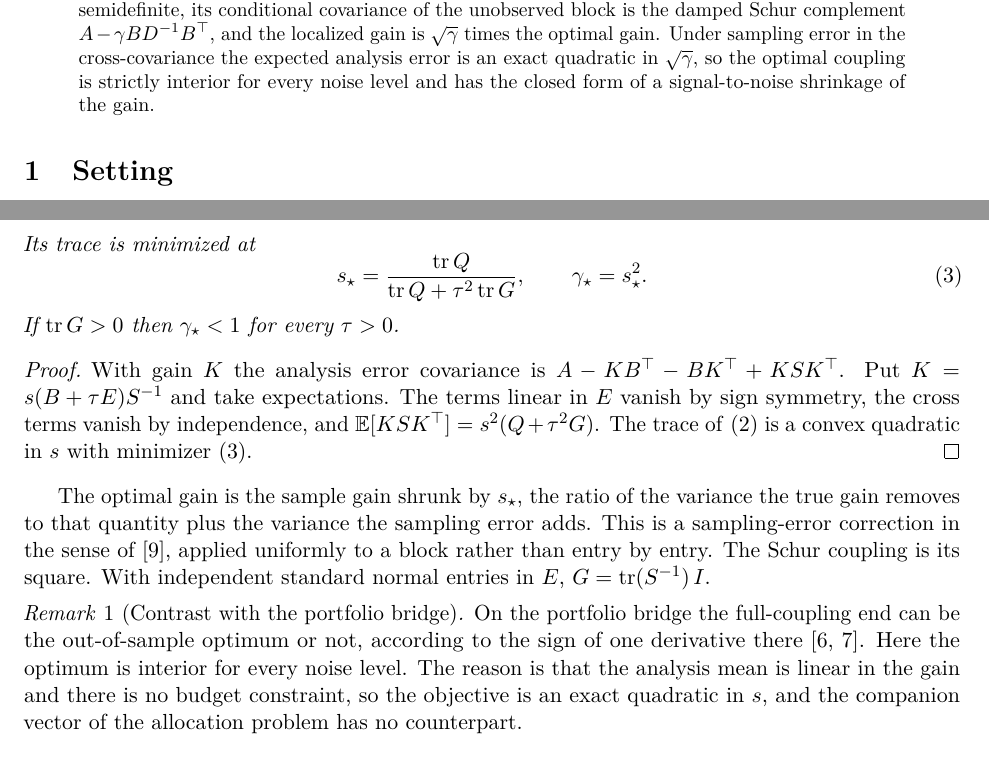
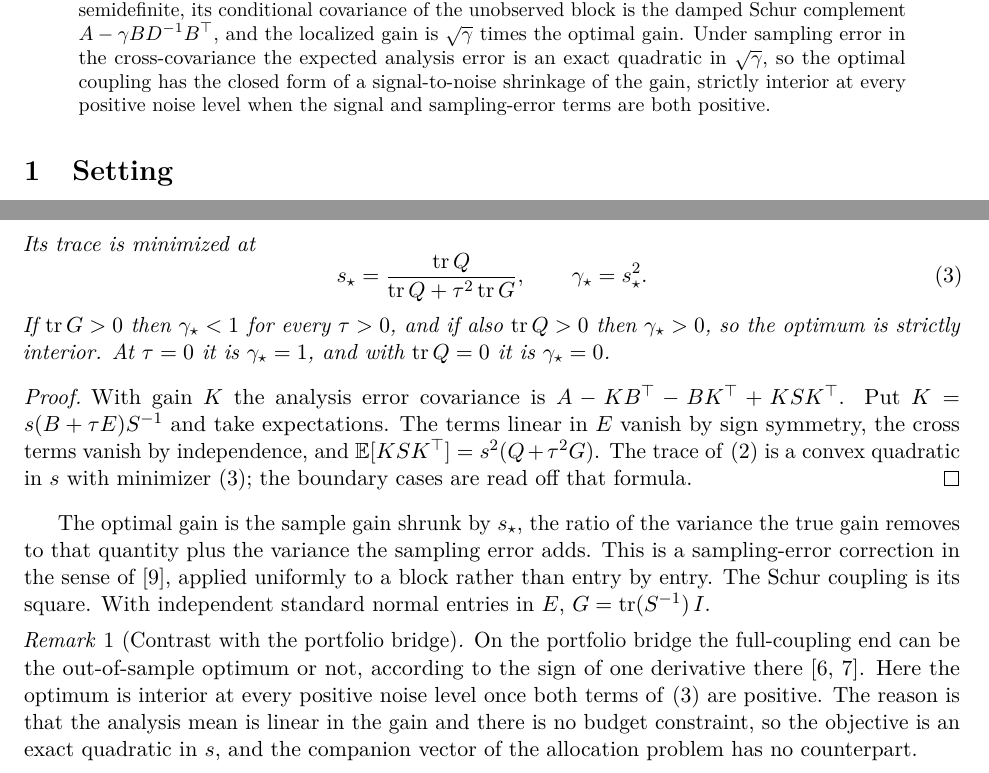
Before and after one commit to microprediction/schur, a LaTeX paper (paper/localization-is-schur-damping.tex): two parts of pages 1 and 2 of 3, joined at a grey line, cut so that both start at the same text. Compiled offline with pdfLaTeX.

Commit message:
Site issue sweep: twelve wording corrections across the theory pages and the localization note
Papers page: the representative choice cannot change the far end, not
cannot reach it (#52); the SPD rationalization and the nearest rank-two
correction are stated separately, the latter can be indefinite (#45).
Introduction: cross-block blindness is a tree property, NCO's outer tier
reads cross-cluster covariance and the gamma tau^2 factor is centred at
that noisy end (#47); natural gradient is the general Sigma^{-1} u solve,
SGD and diagonal preconditioning are metric choices (#51). Taxonomy and
generality: maximum diversification and maximum decorrelation qualified
as unconstrained and long-short (#54, #42); Kelly qualified to a
continuously rebalanced diffusion, discrete time a quadratic
approximation (#39); sibling path has two half-size solves at the root
(#41); factor-knot exactness conditional on the true loading direction
(#49). Bibliography, map and the localization note: strict interiority
needs tr Q > 0 as well as tr G > 0, with the boundary cases stated in the
proposition (#44); PDF rebuilt, verification passes. Where to damp:
recursion and tapering coincide only for two scalar blocks (#48). Map:
Rhee et al. is not the only robust Cholesky-regression model (#43).
Timeline: LatticeVision marked adjacent, scope sentence amended (#46).

Co-Authored-By: Claude Fable 5.1 <noreply@anthropic.com>

```diff
--- a/paper/localization-is-schur-damping.tex
+++ b/paper/localization-is-schur-damping.tex
@@ -44,8 +44,9 @@ semidefinite, its conditional covariance of the unobserved block is the
 damped Schur complement $A-\gamma BD^{-1}B^\top$, and the localized gain is
 $\sqrt{\gamma}$ times the optimal gain. Under sampling error in the
 cross-covariance the expected analysis error is an exact quadratic in
-$\sqrt\gamma$, so the optimal coupling is strictly interior for every noise
-level and has the closed form of a signal-to-noise shrinkage of the gain.
+$\sqrt\gamma$, so the optimal coupling has the closed form of a
+signal-to-noise shrinkage of the gain, strictly interior at every positive
+noise level when the signal and sampling-error terms are both positive.
 \end{abstract}
 
 \section{Setting}
@@ -121,7 +122,9 @@ Its trace is minimized at
   \gamma_\star=s_\star^2 .
   \label{eq:sstar}
 \end{equation}
-If $\tr G>0$ then $\gamma_\star<1$ for every $\tau>0$.
+If $\tr G>0$ then $\gamma_\star<1$ for every $\tau>0$, and if also
+$\tr Q>0$ then $\gamma_\star>0$, so the optimum is strictly interior. At
+$\tau=0$ it is $\gamma_\star=1$, and with $\tr Q=0$ it is $\gamma_\star=0$.
 \end{proposition}
 
 \begin{proof}
@@ -130,7 +133,7 @@ $A-KB^\top-BK^\top+KSK^\top$. Put $K=s(B+\tau E)S^{-1}$ and take
 expectations. The terms linear in $E$ vanish by sign symmetry, the cross
 terms vanish by independence, and $\E[KSK^\top]=s^2(Q+\tau^2G)$. The trace
 of \eqref{eq:F} is a convex quadratic in $s$ with minimizer
-\eqref{eq:sstar}.
+\eqref{eq:sstar}; the boundary cases are read off that formula.
 \end{proof}
 
 The optimal gain is the sample gain shrunk by $s_\star$, the ratio of the
@@ -143,8 +146,9 @@ entries in $E$, $G=\tr(S^{-1})\,I$.
 \begin{remark}[Contrast with the portfolio bridge]
 On the portfolio bridge the full-coupling end can be the out-of-sample
 optimum or not, according to the sign of one derivative there
-\cite{cotton2026bridge,cotton2026nco}. Here the optimum is interior for
-every noise level. The reason is that the analysis mean is linear in the
+\cite{cotton2026bridge,cotton2026nco}. Here the optimum is interior at
+every positive noise level once both terms of \eqref{eq:sstar} are
+positive. The reason is that the analysis mean is linear in the
 gain and there is no budget constraint, so the objective is an exact
 quadratic in $s$, and the companion vector of the allocation problem has no
 counterpart.
```
Also changed, not shown: docs/localization-is-schur-damping.pdf, 8 other files.
